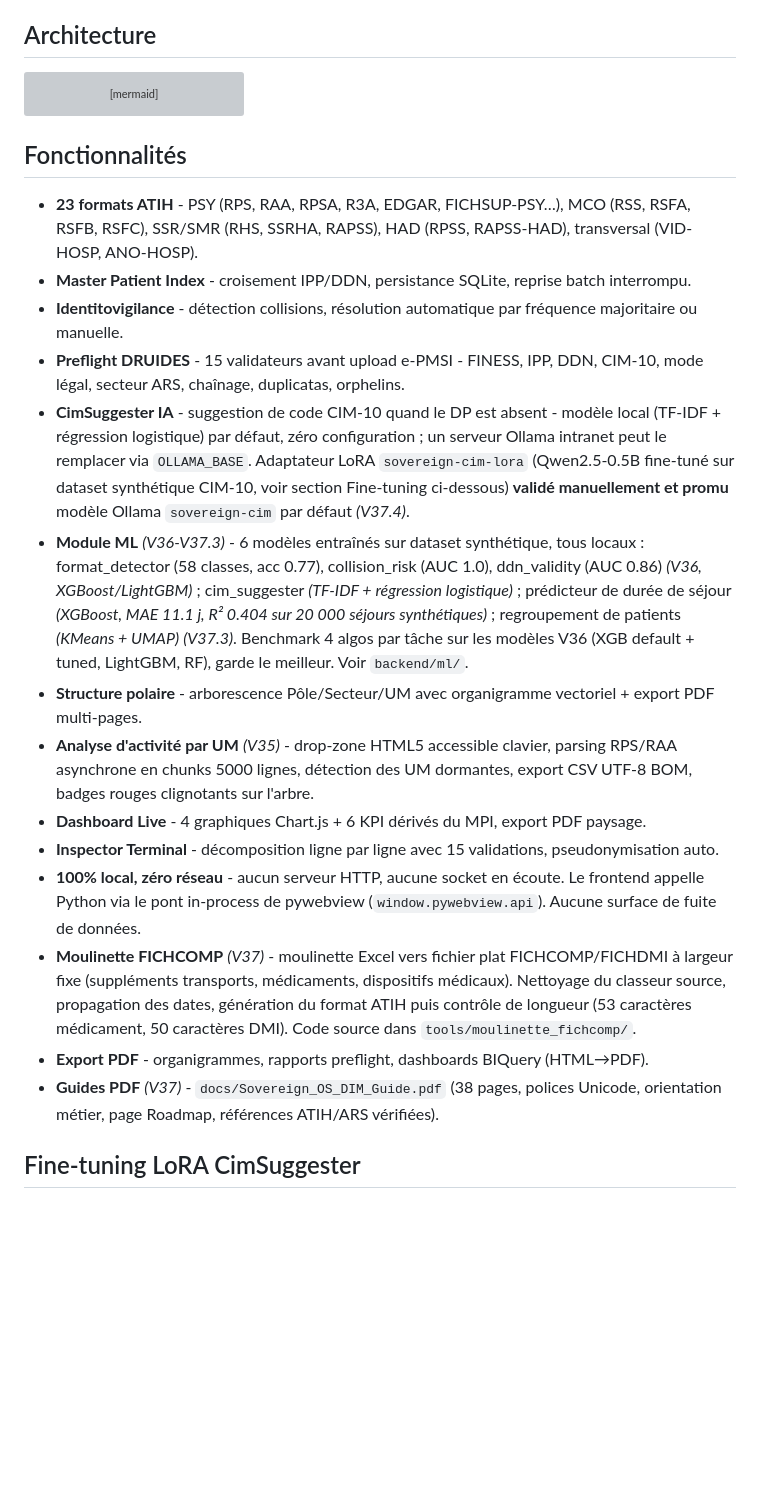
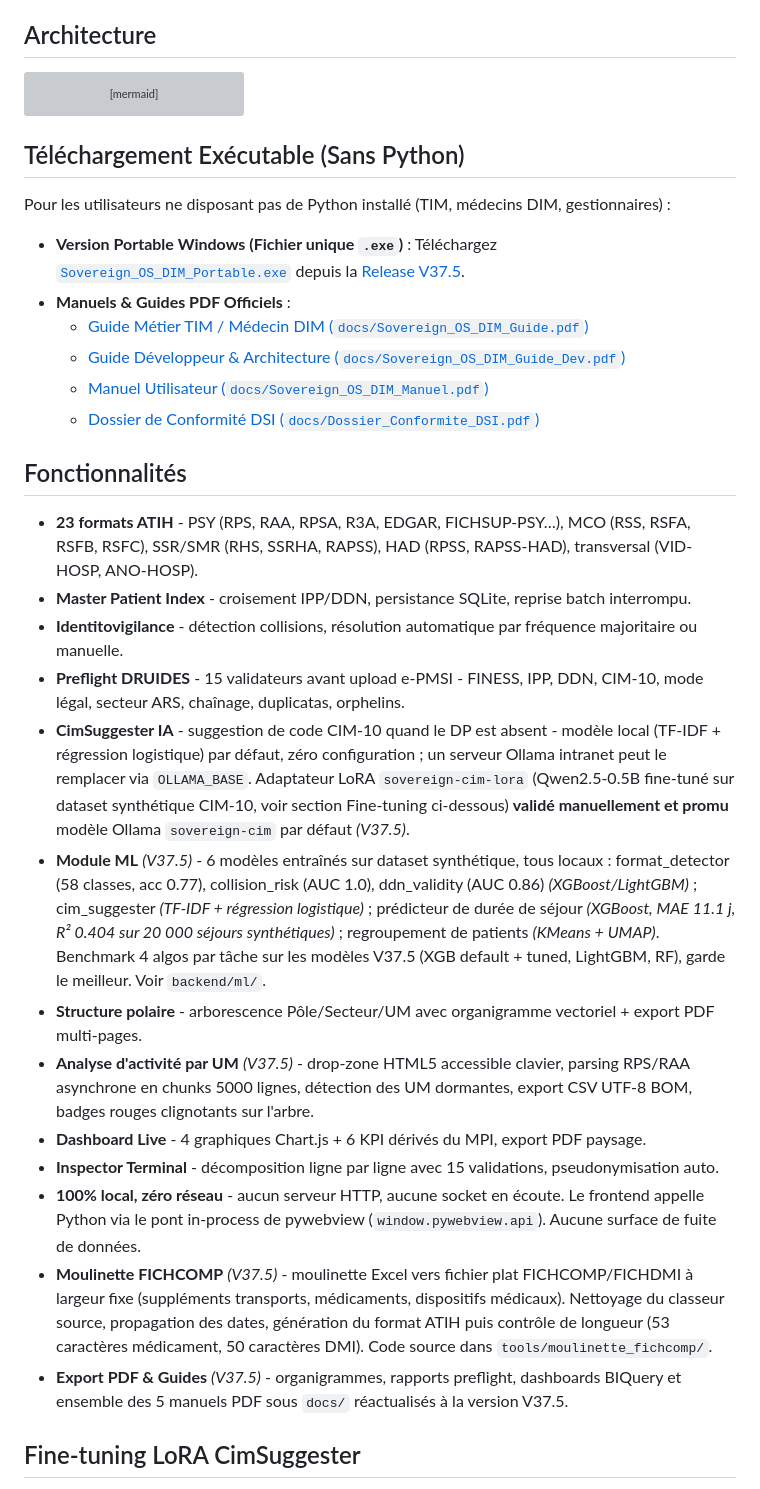
Before and after one commit to Adam-Blf/sovereign_os_dim, a Markdown page: README.md, the part around the change. Rendered like a GitHub page; blank space fills up the shorter version; grey boxes are pictures that could not be loaded.

Commit message:
docs: update README with V37.5 release links and features (#7)

````diff
--- a/README.md
+++ b/README.md
@@ -53,22 +53,31 @@ flowchart TB
     SENT --> PROC
 ```
 
+## Téléchargement Exécutable (Sans Python)
+
+Pour les utilisateurs ne disposant pas de Python installé (TIM, médecins DIM, gestionnaires) :
+- **Version Portable Windows (Fichier unique `.exe`)** : Téléchargez [`Sovereign_OS_DIM_Portable.exe`](https://github.com/Adam-Blf/sovereign_os_dim/releases/download/v37.5/Sovereign_OS_DIM_Portable.exe) depuis la [Release V37.5](https://github.com/Adam-Blf/sovereign_os_dim/releases/tag/v37.5).
+- **Manuels & Guides PDF Officiels** :
+  - [Guide Métier TIM / Médecin DIM (`docs/Sovereign_OS_DIM_Guide.pdf`)](docs/Sovereign_OS_DIM_Guide.pdf)
+  - [Guide Développeur & Architecture (`docs/Sovereign_OS_DIM_Guide_Dev.pdf`)](docs/Sovereign_OS_DIM_Guide_Dev.pdf)
+  - [Manuel Utilisateur (`docs/Sovereign_OS_DIM_Manuel.pdf`)](docs/Sovereign_OS_DIM_Manuel.pdf)
+  - [Dossier de Conformité DSI (`docs/Dossier_Conformite_DSI.pdf`)](docs/Dossier_Conformite_DSI.pdf)
+
 ## Fonctionnalités
 
 - **23 formats ATIH** - PSY (RPS, RAA, RPSA, R3A, EDGAR, FICHSUP-PSY…), MCO (RSS, RSFA, RSFB, RSFC), SSR/SMR (RHS, SSRHA, RAPSS), HAD (RPSS, RAPSS-HAD), transversal (VID-HOSP, ANO-HOSP).
 - **Master Patient Index** - croisement IPP/DDN, persistance SQLite, reprise batch interrompu.
 - **Identitovigilance** - détection collisions, résolution automatique par fréquence majoritaire ou manuelle.
 - **Preflight DRUIDES** - 15 validateurs avant upload e-PMSI - FINESS, IPP, DDN, CIM-10, mode légal, secteur ARS, chaînage, duplicatas, orphelins.
-- **CimSuggester IA** - suggestion de code CIM-10 quand le DP est absent - modèle local (TF-IDF + régression logistique) par défaut, zéro configuration ; un serveur Ollama intranet peut le remplacer via `OLLAMA_BASE`. Adaptateur LoRA `sovereign-cim-lora` (Qwen2.5-0.5B fine-tuné sur dataset synthétique CIM-10, voir section Fine-tuning ci-dessous) **validé manuellement et promu** modèle Ollama `sovereign-cim` par défaut *(V37.4)*.
-- **Module ML** *(V36-V37.3)* - 6 modèles entraînés sur dataset synthétique, tous locaux : format_detector (58 classes, acc 0.77), collision_risk (AUC 1.0), ddn_validity (AUC 0.86) *(V36, XGBoost/LightGBM)* ; cim_suggester *(TF-IDF + régression logistique)* ; prédicteur de durée de séjour *(XGBoost, MAE 11.1 j, R² 0.404 sur 20 000 séjours synthétiques)* ; regroupement de patients *(KMeans + UMAP)* *(V37.3)*. Benchmark 4 algos par tâche sur les modèles V36 (XGB default + tuned, LightGBM, RF), garde le meilleur. Voir `backend/ml/`.
+- **CimSuggester IA** - suggestion de code CIM-10 quand le DP est absent - modèle local (TF-IDF + régression logistique) par défaut, zéro configuration ; un serveur Ollama intranet peut le remplacer via `OLLAMA_BASE`. Adaptateur LoRA `sovereign-cim-lora` (Qwen2.5-0.5B fine-tuné sur dataset synthétique CIM-10, voir section Fine-tuning ci-dessous) **validé manuellement et promu** modèle Ollama `sovereign-cim` par défaut *(V37.5)*.
+- **Module ML** *(V37.5)* - 6 modèles entraînés sur dataset synthétique, tous locaux : format_detector (58 classes, acc 0.77), collision_risk (AUC 1.0), ddn_validity (AUC 0.86) *(XGBoost/LightGBM)* ; cim_suggester *(TF-IDF + régression logistique)* ; prédicteur de durée de séjour *(XGBoost, MAE 11.1 j, R² 0.404 sur 20 000 séjours synthétiques)* ; regroupement de patients *(KMeans + UMAP)*. Benchmark 4 algos par tâche sur les modèles V37.5 (XGB default + tuned, LightGBM, RF), garde le meilleur. Voir `backend/ml/`.
 - **Structure polaire** - arborescence Pôle/Secteur/UM avec organigramme vectoriel + export PDF multi-pages.
-- **Analyse d'activité par UM** *(V35)* - drop-zone HTML5 accessible clavier, parsing RPS/RAA asynchrone en chunks 5000 lignes, détection des UM dormantes, export CSV UTF-8 BOM, badges rouges clignotants sur l'arbre.
+- **Analyse d'activité par UM** *(V37.5)* - drop-zone HTML5 accessible clavier, parsing RPS/RAA asynchrone en chunks 5000 lignes, détection des UM dormantes, export CSV UTF-8 BOM, badges rouges clignotants sur l'arbre.
 - **Dashboard Live** - 4 graphiques Chart.js + 6 KPI dérivés du MPI, export PDF paysage.
 - **Inspector Terminal** - décomposition ligne par ligne avec 15 validations, pseudonymisation auto.
 - **100% local, zéro réseau** - aucun serveur HTTP, aucune socket en écoute. Le frontend appelle Python via le pont in-process de pywebview (`window.pywebview.api`). Aucune surface de fuite de données.
-- **Moulinette FICHCOMP** *(V37)* - moulinette Excel vers fichier plat FICHCOMP/FICHDMI à largeur fixe (suppléments transports, médicaments, dispositifs médicaux). Nettoyage du classeur source, propagation des dates, génération du format ATIH puis contrôle de longueur (53 caractères médicament, 50 caractères DMI). Code source dans `tools/moulinette_fichcomp/`.
-- **Export PDF** - organigrammes, rapports preflight, dashboards BIQuery (HTML→PDF).
-- **Guides PDF** *(V37)* - `docs/Sovereign_OS_DIM_Guide.pdf` (38 pages, polices Unicode, orientation métier, page Roadmap, références ATIH/ARS vérifiées).
+- **Moulinette FICHCOMP** *(V37.5)* - moulinette Excel vers fichier plat FICHCOMP/FICHDMI à largeur fixe (suppléments transports, médicaments, dispositifs médicaux). Nettoyage du classeur source, propagation des dates, génération du format ATIH puis contrôle de longueur (53 caractères médicament, 50 caractères DMI). Code source dans `tools/moulinette_fichcomp/`.
+- **Export PDF & Guides** *(V37.5)* - organigrammes, rapports preflight, dashboards BIQuery et ensemble des 5 manuels PDF sous `docs/` réactualisés à la version V37.5.
 
 ## Fine-tuning LoRA CimSuggester
 
````
